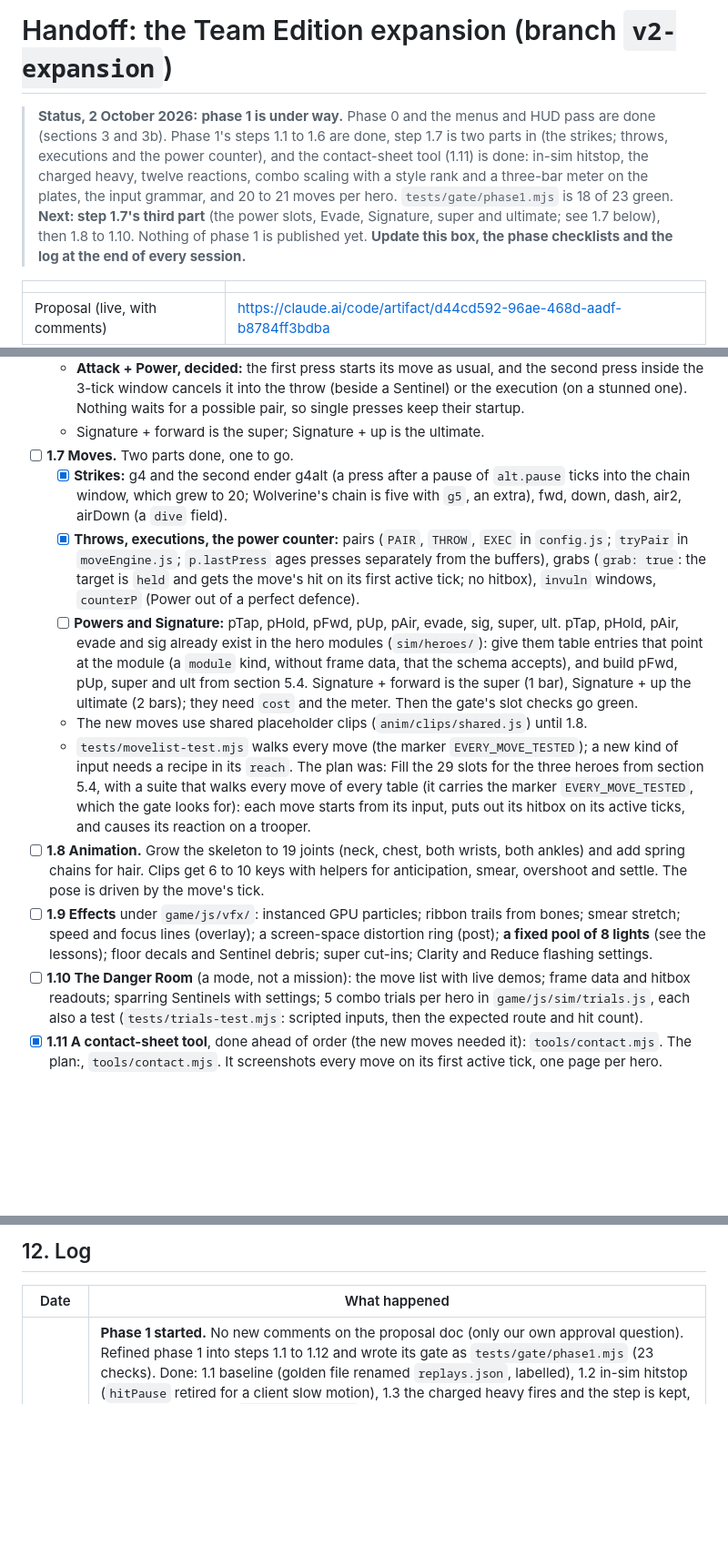
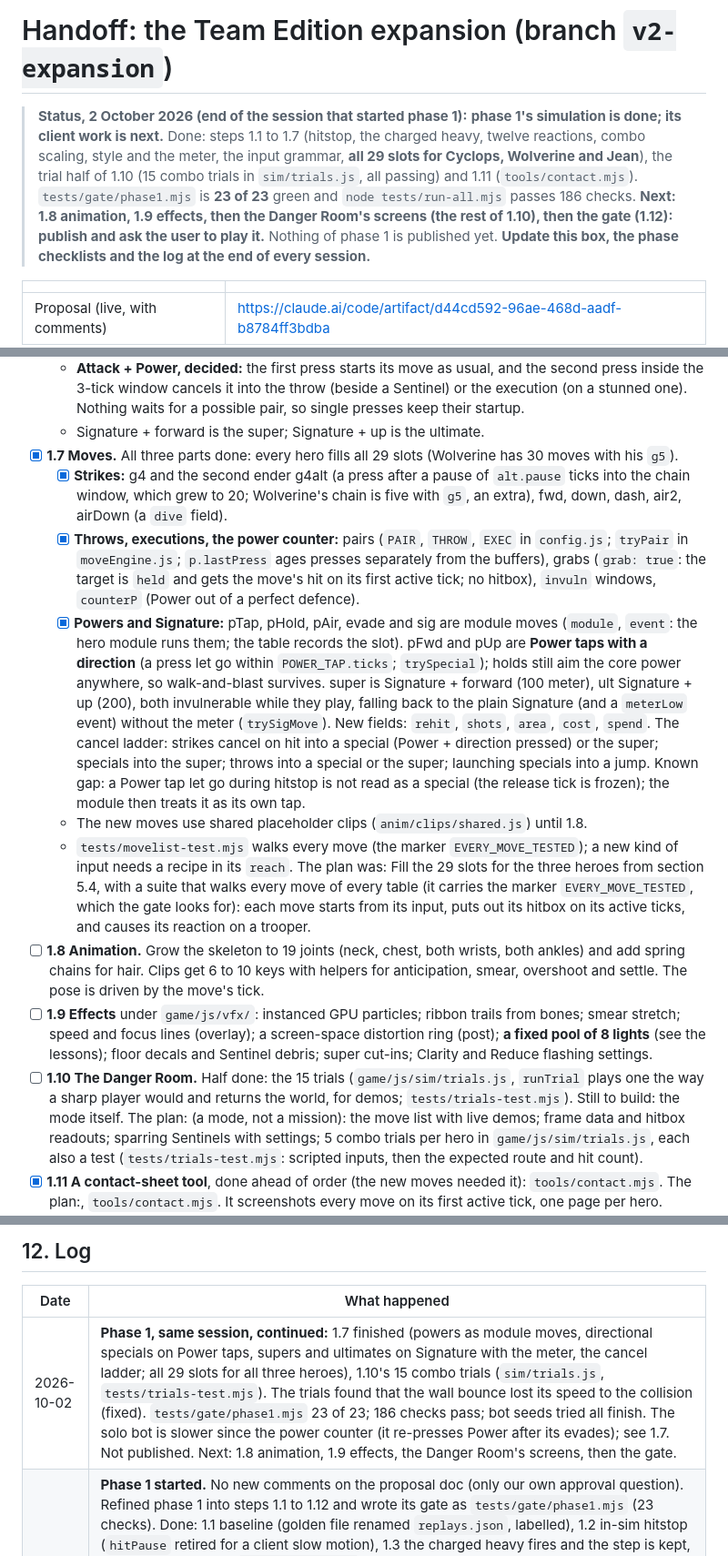
Before and after one commit to moderngentlemen-sudo/xmen-game, a Markdown page: HANDOFF-EXPANSION.md, 3 parts joined by grey strips. Shown at 91% size. GitHub-like rendering; blank space fills up the shorter version.

Commit message:
Expansion phase 1: handoff at the end of the session
Status, steps 1.7 and 1.10, new lessons (collision speed, hero swaps and
cancel, accidental pairs, HUD class names, blinking heroes in screenshots)
and the log.

Co-Authored-By: Claude Opus 5.5 <noreply@anthropic.com>
Claude-Session: https://claude.ai/code/session_01CP5uU3tvw2aH6KjENizMaG

```diff
--- a/HANDOFF-EXPANSION.md
+++ b/HANDOFF-EXPANSION.md
@@ -1,11 +1,11 @@
 # Handoff: the Team Edition expansion (branch `v2-expansion`)
 
-> **Status, 2 October 2026:** **phase 1 is under way.** Phase 0 and the menus and HUD pass are done (sections 3
-> and 3b). Phase 1's steps 1.1 to 1.6 are done, step 1.7 is two parts in (the strikes; throws, executions and the
-> power counter), and the contact-sheet tool (1.11) is done: in-sim hitstop, the charged heavy, twelve reactions,
-> combo scaling with a style rank and a three-bar meter on the plates, the input grammar, and 20 to 21 moves per
-> hero. `tests/gate/phase1.mjs` is 18 of 23 green. **Next: step 1.7's third part** (the power slots, Evade,
-> Signature, super and ultimate; see 1.7 below), then 1.8 to 1.10. Nothing of phase 1 is published yet.
+> **Status, 2 October 2026 (end of the session that started phase 1):** **phase 1's simulation is done; its client
+> work is next.** Done: steps 1.1 to 1.7 (hitstop, the charged heavy, twelve reactions, combo scaling, style and the
+> meter, the input grammar, **all 29 slots for Cyclops, Wolverine and Jean**), the trial half of 1.10 (15 combo trials
+> in `sim/trials.js`, all passing) and 1.11 (`tools/contact.mjs`). `tests/gate/phase1.mjs` is **23 of 23** green and
+> `node tests/run-all.mjs` passes 186 checks. **Next: 1.8 animation, 1.9 effects, then the Danger Room's screens (the
+> rest of 1.10), then the gate (1.12): publish and ask the user to play it.** Nothing of phase 1 is published yet.
 > **Update this box, the phase checklists and the log at the end of every session.**
 
 | | |
@@ -216,18 +216,22 @@ they arrive.
     window cancels it into the throw (beside a Sentinel) or the execution (on a stunned one). Nothing waits for a
     possible pair, so single presses keep their startup.
   - Signature + forward is the super; Signature + up is the ultimate.
-- [ ] **1.7 Moves.** Two parts done, one to go.
+- [x] **1.7 Moves.** All three parts done: every hero fills all 29 slots (Wolverine has 30 moves with his `g5`).
   - [x] **Strikes:** g4 and the second ender g4alt (a press after a pause of `alt.pause` ticks into the chain window,
     which grew to 20; Wolverine's chain is five with `g5`, an extra), fwd, down, dash, air2, airDown (a `dive` field).
   - [x] **Throws, executions, the power counter:** pairs (`PAIR`, `THROW`, `EXEC` in `config.js`; `tryPair` in
     `moveEngine.js`; `p.lastPress` ages presses separately from the buffers), grabs (`grab: true`: the target is
     `held` and gets the move's hit on its first active tick; no hitbox), `invuln` windows, `counterP` (Power out of a
     perfect defence).
-  - [ ] **Powers and Signature:** pTap, pHold, pFwd, pUp, pAir, evade, sig, super, ult. pTap, pHold, pAir, evade and
-    sig already exist in the hero modules (`sim/heroes/`): give them table entries that point at the module (a
-    `module` kind, without frame data, that the schema accepts), and build pFwd, pUp, super and ult from section 5.4.
-    Signature + forward is the super (1 bar), Signature + up the ultimate (2 bars); they need `cost` and the meter.
-    Then the gate's slot checks go green.
+  - [x] **Powers and Signature:** pTap, pHold, pAir, evade and sig are module moves (`module`, `event`: the hero
+    module runs them; the table records the slot). pFwd and pUp are **Power taps with a direction** (a press let go
+    within `POWER_TAP.ticks`; `trySpecial`); holds still aim the core power anywhere, so walk-and-blast survives.
+    super is Signature + forward (100 meter), ult Signature + up (200), both invulnerable while they play, falling back
+    to the plain Signature (and a `meterLow` event) without the meter (`trySigMove`). New fields: `rehit`, `shots`,
+    `area`, `cost`, `spend`. The cancel ladder: strikes cancel on hit into a special (Power + direction pressed) or the
+    super; specials into the super; throws into a special or the super; launching specials into a jump.
+    Known gap: a Power tap let go during hitstop is not read as a special (the release tick is frozen); the module
+    then treats it as its own tap.
   - The new moves use shared placeholder clips (`anim/clips/shared.js`) until 1.8.
   - `tests/movelist-test.mjs` walks every move (the marker `EVERY_MOVE_TESTED`); a new kind of input needs a recipe in
     its `reach`. The plan was: Fill the 29 slots for the three heroes from section 5.4, with a suite that walks every move of
@@ -239,7 +243,9 @@ they arrive.
 - [ ] **1.9 Effects** under `game/js/vfx/`: instanced GPU particles; ribbon trails from bones; smear stretch; speed
   and focus lines (overlay); a screen-space distortion ring (post); **a fixed pool of 8 lights** (see the lessons);
   floor decals and Sentinel debris; super cut-ins; Clarity and Reduce flashing settings.
-- [ ] **1.10 The Danger Room** (a mode, not a mission): the move list with live demos; frame data and hitbox
+- [ ] **1.10 The Danger Room.** Half done: the 15 trials (`game/js/sim/trials.js`, `runTrial` plays one the way a
+  sharp player would and returns the world, for demos; `tests/trials-test.mjs`). Still to build: the mode itself. The
+  plan: (a mode, not a mission): the move list with live demos; frame data and hitbox
   readouts; sparring Sentinels with settings; 5 combo trials per hero in `game/js/sim/trials.js`, each also a test
   (`tests/trials-test.mjs`: scripted inputs, then the expected route and hit count).
 - [x] **1.11 A contact-sheet tool**, done ahead of order (the new moves needed it): `tools/contact.mjs`. The plan:, `tools/contact.mjs`. It screenshots every move on its first active tick, one
@@ -581,6 +601,7 @@ V2's adaptation rule stays: one counter at a time, and team hits are never count
 
 | Date | What happened |
 |---|---|
+| 2026-10-02 | **Phase 1, same session, continued:** 1.7 finished (powers as module moves, directional specials on Power taps, supers and ultimates on Signature with the meter, the cancel ladder; all 29 slots for all three heroes), 1.10's 15 combo trials (`sim/trials.js`, `tests/trials-test.mjs`). The trials found that the wall bounce lost its speed to the collision (fixed). `tests/gate/phase1.mjs` 23 of 23; 186 checks pass; bot seeds tried all finish. The solo bot is slower since the power counter (it re-presses Power after its evades); see 1.7. Not published. Next: 1.8 animation, 1.9 effects, the Danger Room's screens, then the gate. |
 | 2026-10-02 | **Phase 1 started.** No new comments on the proposal doc (only our own approval question). Refined phase 1 into steps 1.1 to 1.12 and wrote its gate as `tests/gate/phase1.mjs` (23 checks). Done: 1.1 baseline (golden file renamed `replays.json`, labelled), 1.2 in-sim hitstop (`hitPause` retired for a client slow motion), 1.3 the charged heavy fires and the step is kept, 1.4 twelve reactions (`sim/reactions.js`), 1.5 combo scaling, style rank and meter (`sim/combo.js`, plate HUD), 1.6 the input grammar and slot ids, 1.7 in two of three parts (strikes; throws, executions, power counter), 1.11 `tools/contact.mjs`. Found and fixed: tagging out never called the old hero's `cancel` (the kid stayed in Jean's grip for ever); the bot could not climb to, or drop down to, a downed kid, nor reach a Sentinel above it; HUD class `r2` clashed with Jean's resource bar. New suites: `feel-test`, `reactions-test`, `movelist-test`. 163 checks pass; every bot seed tried finishes (solo 1 to 15, co-op 2 to 4 players). Gate 18 of 23. Not published yet. Next: 1.7's powers and Signature. |
 | 2026-10-02 | **Menus and HUD pass** (section 3b), asked for by the user before phase 1: HUD bands so nothing covers play, `tools/layout.mjs`, the ready room, honest controls text, confirmations, debrief routes, first-time hints, key rebinding. Tests (107), layout check, playtest and co-op clean. Published: https://claude.ai/artifact/UhSDGngLMLnCuq1W4CNjSj (also in the README on `main`). Next: phase 1. |
 | 2026-10-02 | **Phase 0 done; gate passed.** The user gave the go-ahead in chat (no comments on the doc). Golden replays recorded from V2 (seven cases), then the move table format, V2's three movesets, the move engine, the strike clips and the effect cues, each committed green. New: `tests/moves-test.mjs`, `tools/sidebyside.mjs`, `tools/plans/moves.mjs`. Gate: the golden replays and V2's state hashes match, 107 checks pass, the bot finishes, side-by-side runs against V2 are identical (whole state, poses, effect calls), screenshots match V2 by eye, the playtest and co-op runs are clean. Found for phase 1: V2's charged heavy never fires, and the step forward is mostly cancelled by `physics`. Next: phase 1. |
```
Also changed, not shown: other parts of HANDOFF-EXPANSION.md (+14 -0 lines).
